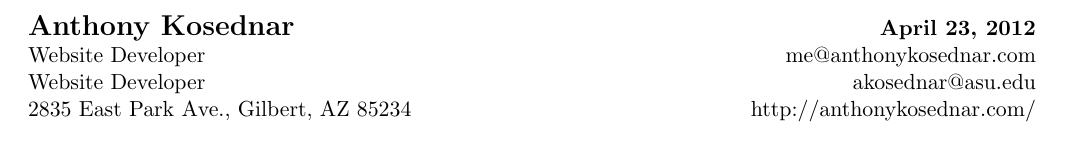
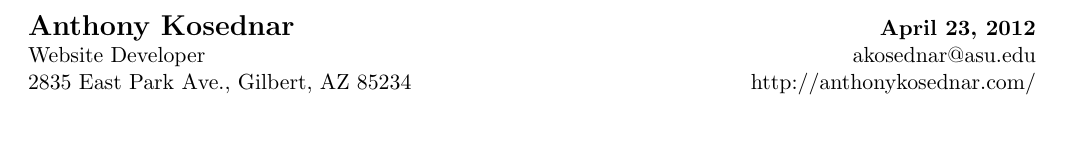
Before and after one commit to akosednar/resume, a LaTeX CV (AnthonyKosednarResume.tex): part of page 1 of 2, cut so that both start at the same text. Compiled offline with pdfLaTeX.

Commit message:
Removed old non-working email

```diff
--- a/AnthonyKosednarResume.tex
+++ b/AnthonyKosednarResume.tex
@@ -103,7 +103,6 @@
 
 \textbf{\Large Anthony Kosednar} & \textbf{\today} \\
 
-{Website Developer} & {me@anthonykosednar.com} \\
 {Website Developer} & {akosednar@asu.edu} \\
 
 2835 East Park Ave., Gilbert, AZ 85234 & http://anthonykosednar.com/
```
